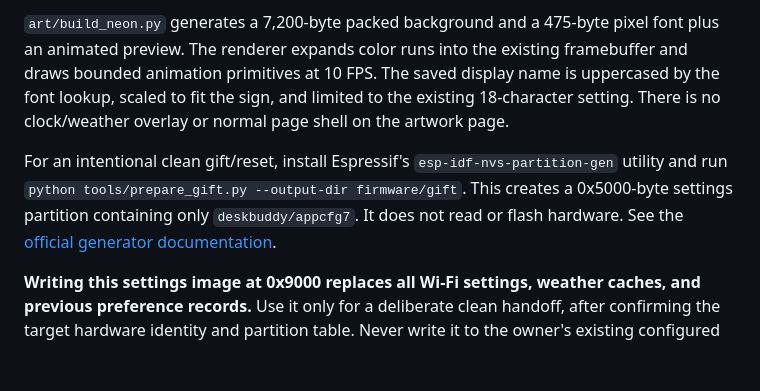
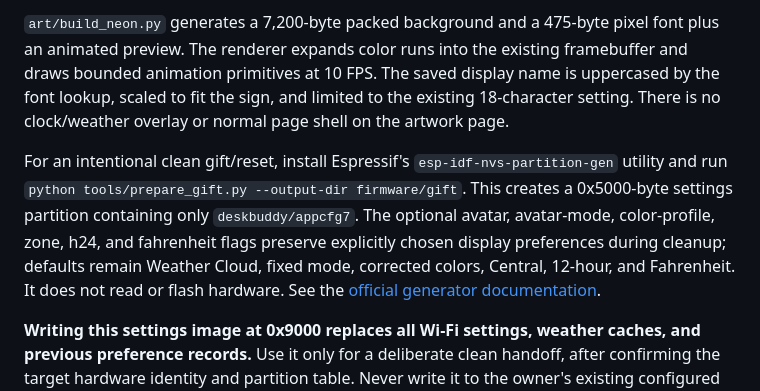
Before and after one commit to theNeighborrr/deskBuddy, a Markdown page: docs/maintenance.md, the part around the change. GitHub-like rendering; blank space fills up the shorter version.

```diff
--- a/docs/maintenance.md
+++ b/docs/maintenance.md
@@ -84,7 +84,7 @@ The Bandicuss button only edits the dashboard form; Save uses the existing setti
 
 `art/build_neon.py` generates a 7,200-byte packed background and a 475-byte pixel font plus an animated preview. The renderer expands color runs into the existing framebuffer and draws bounded animation primitives at 10 FPS. The saved display name is uppercased by the font lookup, scaled to fit the sign, and limited to the existing 18-character setting. There is no clock/weather overlay or normal page shell on the artwork page.
 
-For an intentional clean gift/reset, install Espressif's `esp-idf-nvs-partition-gen` utility and run `python tools/prepare_gift.py --output-dir firmware/gift`. This creates a 0x5000-byte settings partition containing only `deskbuddy/appcfg7`. It does not read or flash hardware. See the [official generator documentation](https://github.com/espressif/esp-idf-nvs-partition-gen).
+For an intentional clean gift/reset, install Espressif's `esp-idf-nvs-partition-gen` utility and run `python tools/prepare_gift.py --output-dir firmware/gift`. This creates a 0x5000-byte settings partition containing only `deskbuddy/appcfg7`. The optional avatar, avatar-mode, color-profile, zone, h24, and fahrenheit flags preserve explicitly chosen display preferences during cleanup; defaults remain Weather Cloud, fixed mode, corrected colors, Central, 12-hour, and Fahrenheit. It does not read or flash hardware. See the [official generator documentation](https://github.com/espressif/esp-idf-nvs-partition-gen).
 
 **Writing this settings image at 0x9000 replaces all Wi-Fi settings, weather caches, and previous preference records.** Use it only for a deliberate clean handoff, after confirming the target hardware identity and partition table. Never write it to the owner's existing configured unit as part of an ordinary update. The application binary is identical to the standard release. Verify the final gift partition against the generated bytes before boot, then check first-time setup and offline artwork. No eFuse or partition-layout changes are needed.
 
```
Also changed, not shown: docs/validation-0.7.0.md (+27 -11 lines), previews/v070-neon-device.png (added), 2 other files.
